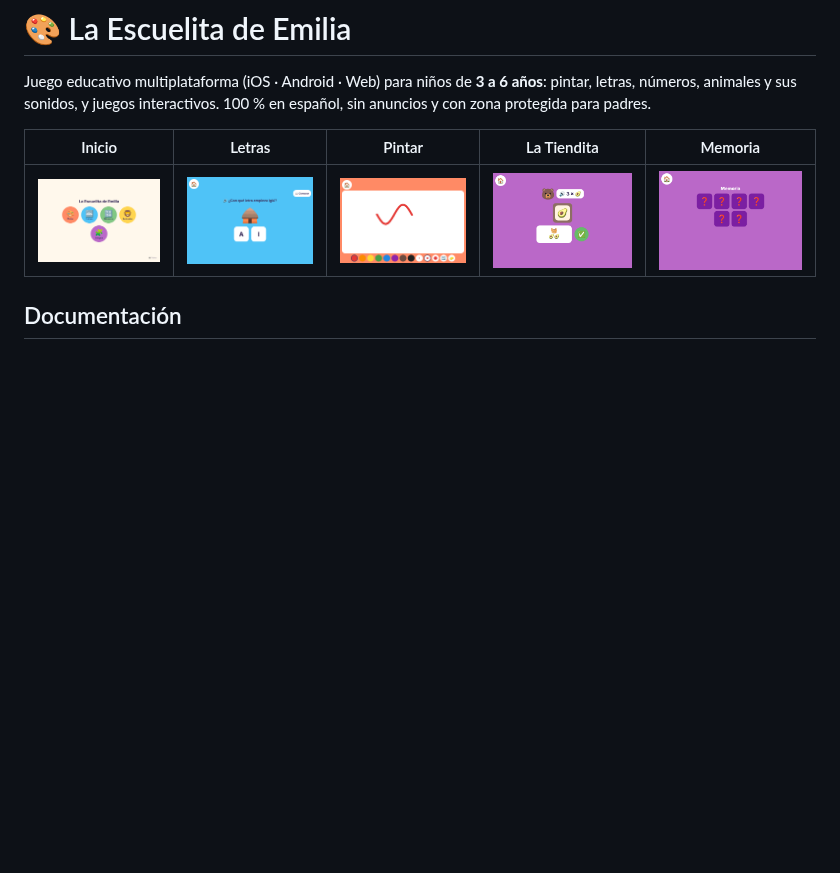
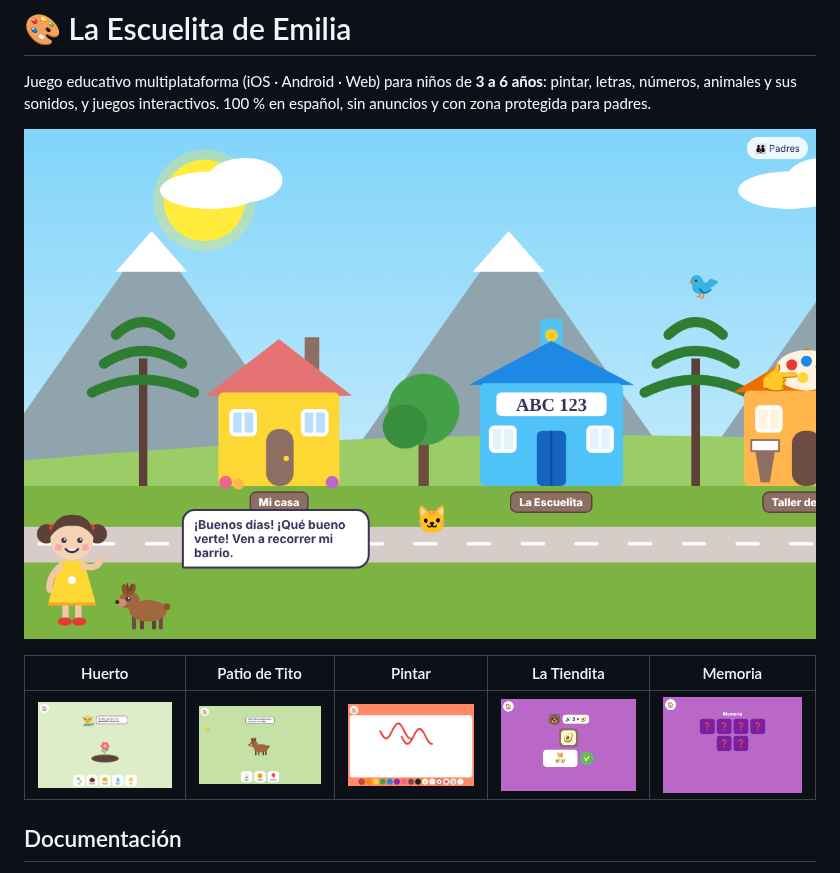
Before and after one commit to gabypasajero/La-escuelita-de-emilia, a Markdown page: README.md, the part around the change. Rendered like a GitHub page; pictures changed too: docs/capturas/barrio.png (added), docs/capturas/huerto.png (added), docs/capturas/inicio.png (deleted); blank space fills up the shorter version.

```diff
--- a/README.md
+++ b/README.md
@@ -2,9 +2,11 @@
 
 Juego educativo multiplataforma (iOS · Android · Web) para niños de **3 a 6 años**: pintar, letras, números, animales y sus sonidos, y juegos interactivos. 100 % en español, sin anuncios y con zona protegida para padres.
 
-| Inicio | Letras | Pintar | La Tiendita | Memoria |
+![El barrio de Emilia](docs/capturas/barrio.png)
+
+| Huerto | Patio de Tito | Pintar | La Tiendita | Memoria |
 |---|---|---|---|---|
-| ![](docs/capturas/inicio.png) | ![](docs/capturas/letras.png) | ![](docs/capturas/pintar.png) | ![](docs/capturas/tiendita.png) | ![](docs/capturas/juegos.png) |
+| ![](docs/capturas/huerto.png) | ![](docs/capturas/patio.png) | ![](docs/capturas/pintar.png) | ![](docs/capturas/tiendita.png) | ![](docs/capturas/juegos.png) |
 
 ## Documentación
 - 🌎 [El mundo de Emilia: concepto, sesiones y experiencia del niño](docs/MUNDO_Y_EXPERIENCIA.md)
```
Also changed, not shown: 13 other files.
